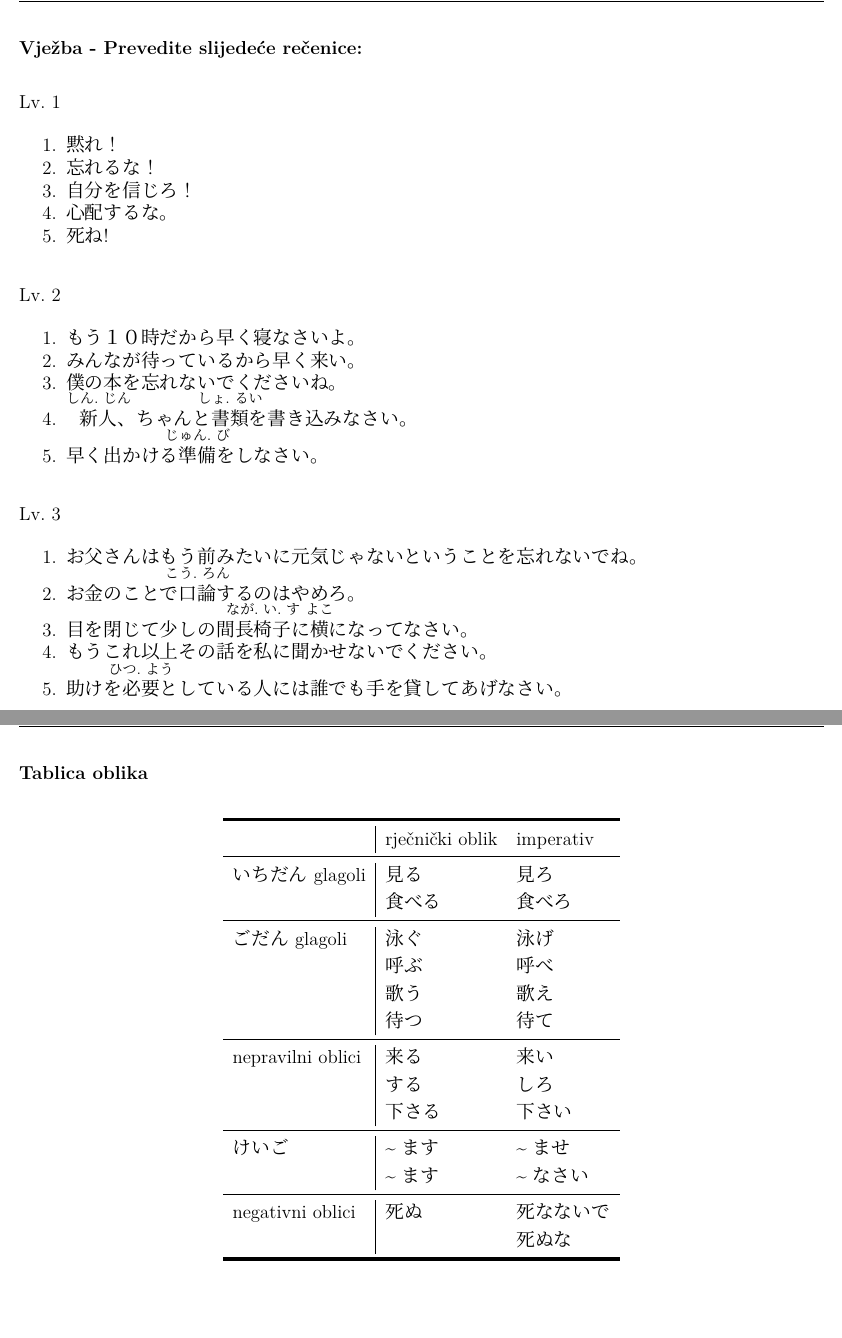
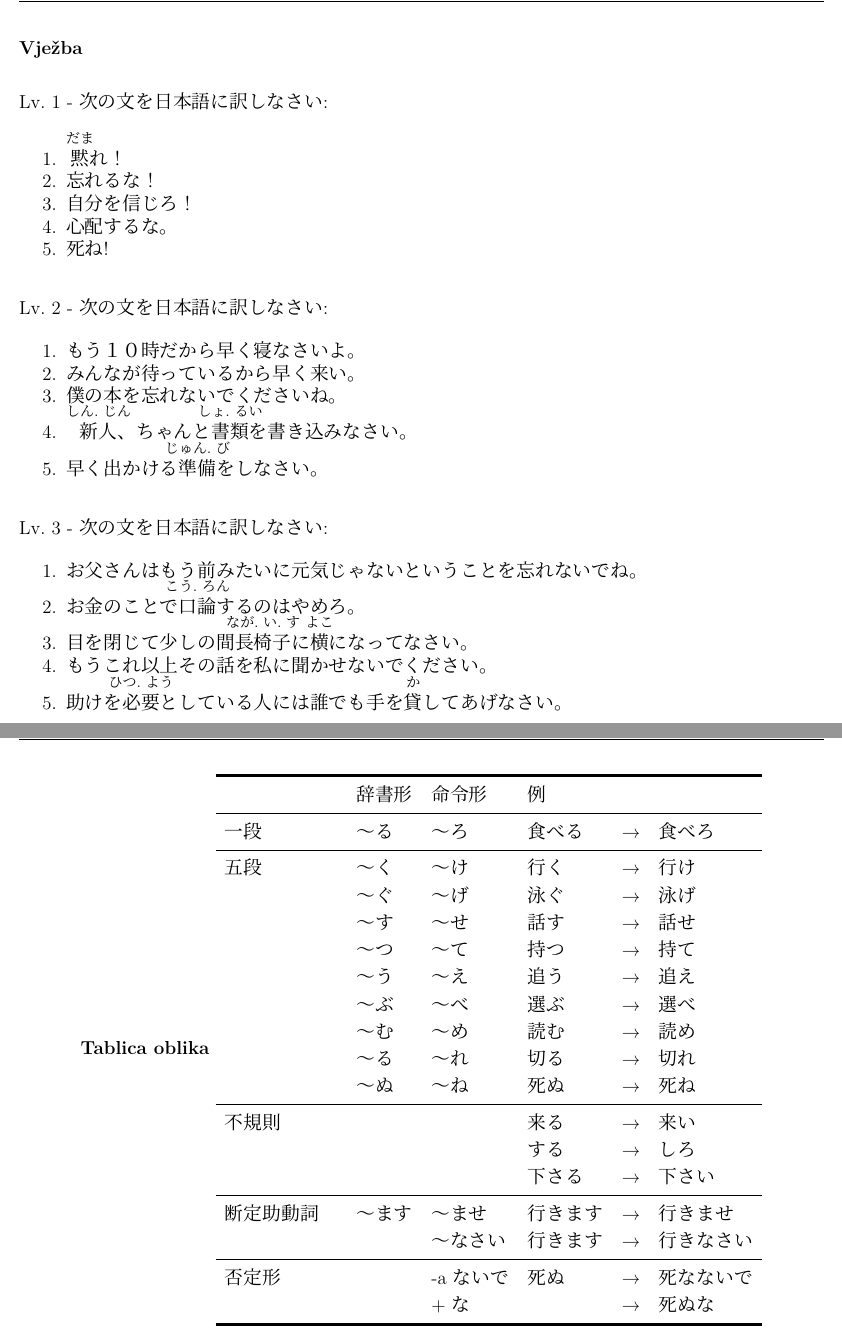
Before and after one commit to Makoto-hr-jp/makoto-japanski, a LaTeX document (radionice/srednji/lekcije/033_imperativ/033_imperativ.tex): two parts of pages 2 and 3 of 3, joined at a grey line, cut at the place of the change, the shorter picture padded with empty space. Compiled offline with XeLaTeX; a missing font is replaced by an installed copy or a similar font.

Commit message:
Imperativ, verzija 6
立て, furigana i tablica

```diff
--- a/radionice/srednji/lekcije/033_imperativ/033_imperativ.tex
+++ b/radionice/srednji/lekcije/033_imperativ/033_imperativ.tex
@@ -50,17 +50,17 @@
 
 	\footnotetext[1]{Neupravni govor se smatra naprednom upotrebom imperativa.}
 	\newpage
-	\fukudai{Vježba - Prevedite slijedeće rečenice:}
+	\fukudai{Vježba}
 
-	\begin{mondai}{Lv. 1}
-		\item 黙れ！
+	\begin{mondai}{Lv. 1 - 次の文を日本語に訳しなさい:}
+		\item \furigana{黙}{だま}れ！
 		\item 忘れるな！
 		\item 自分を信じろ！
 		\item 心配するな。
 		\item 死ね!
 	\end{mondai}
 
-	\begin{mondai}{Lv. 2}
+	\begin{mondai}{Lv. 2 - 次の文を日本語に訳しなさい:}
 		\item もう１０時だから早く寝なさいよ。
 		\item みんなが待っているから早く来い。
 		\item 僕の本を忘れないでくださいね。
@@ -68,42 +68,42 @@
 		\item 早く出かける\furigana{準備}{じゅん.び}をしなさい。
 	\end{mondai}
 
-	\begin{mondai}{Lv. 3}
+	\begin{mondai}{Lv. 3 - 次の文を日本語に訳しなさい:}
 		\item お父さんはもう前みたいに元気じゃないということを忘れないでね。
 		\item お金のことで\furigana{口論}{こう.ろん}するのはやめろ。
 		\item 目を閉じて少しの間\furigana{長椅子}{なが.い.す}に\furigana{横}{よこ}になってなさい。
 		\item もうこれ以上その話を私に聞かせないでください。
-		\item 助けを\furigana{必要}{ひつ.よう}としている人には誰でも手を貸してあげなさい。
+		\item 助けを\furigana{必要}{ひつ.よう}としている人には誰でも手を\furigana{貸}{か}してあげなさい。
 	\end{mondai}
 
 	\newpage
-	% ne vjerujem da bi stalo na istu stranicu kad se još doda furigana
-	%sviđa mi se više ovakav oblik nego dodavat još 2 kolone
 	\fukudai{Tablica oblika}
-		\begin{table}[h]
 	\centering
-			\begin{tabular}{l| l l}\toprule[2pt]
-				& rječnički oblik & imperativ\\
+	\begin{tabular}{llllll}
+		\toprule[2pt]
+		& 辞書形 & 命令形 & 例 & & \\
 		\midrule
-				いちだん glagoli & 見る　& 見ろ\\
-				& 食べる & 食べろ\\
+		一段 & 〜る & 〜ろ & 食べる&→&食べろ\\
 		\midrule
-				ごだん glagoli &泳ぐ & 泳げ\\
-				& 呼ぶ  &  呼べ\\
-				& 歌う  & 歌え\\
-				& 待つ & 待て\\
+		五段 & 〜く & 〜け & 行く&→&行け\\
+		& 〜ぐ & 〜げ & 泳ぐ&→&泳げ\\
+		& 〜す & 〜せ & 話す&→&話せ\\
+		& 〜つ & 〜て & 持つ&→&持て\\
+		& 〜う & 〜え & 追う&→&追え\\
+		& 〜ぶ & 〜べ & 選ぶ&→&選べ\\
+		& 〜む & 〜め & 読む&→&読め\\
+		& 〜る & 〜れ & 切る&→&切れ\\
+		& 〜ぬ & 〜ね & 死ぬ&→&死ね\\
 		\midrule
-				nepravilni oblici&来る & 来い\\
-				& する & しろ\\
-				& 下さる & 下さい\\
+		不規則	& & & 来る &→& 来い \\
+		& & & する &→& しろ \\
+		& & & 下さる &→& 下さい \\
 		\midrule
-				けいご& \textasciitilde ます & \textasciitilde ませ\\
-				& \textasciitilde ます & \textasciitilde なさい\\
+		断定助動詞　& 〜ます & 〜ませ & 行きます&→&行きませ \\
+		& & 〜なさい & 行きます&→&行きなさい \\
 		\midrule
-				negativni oblici&死ぬ&死なないで\\
-				&&死ぬな\\
+		否定形　& &-aないで &死ぬ &→&死なないで\\
+		　& &+な & &→&死ぬな\\
 		\bottomrule[2pt]
 	\end{tabular}
-		\end{table}
-
 \end{document}
```
Also changed, not shown: radionice/srednji/lekcije/033_imperativ/033_DZ.tex (+4 -4 lines), radionice/srednji/lekcije/033_imperativ/033_imperativ.tex (8 more changed lines). Lines whose indentation alone changed are shown as unchanged.
